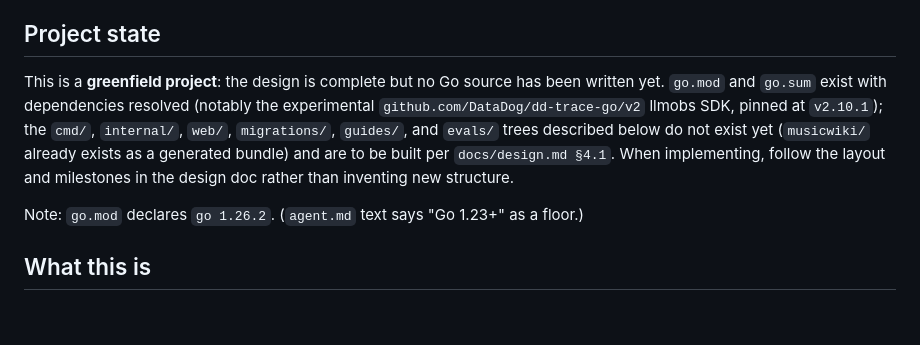
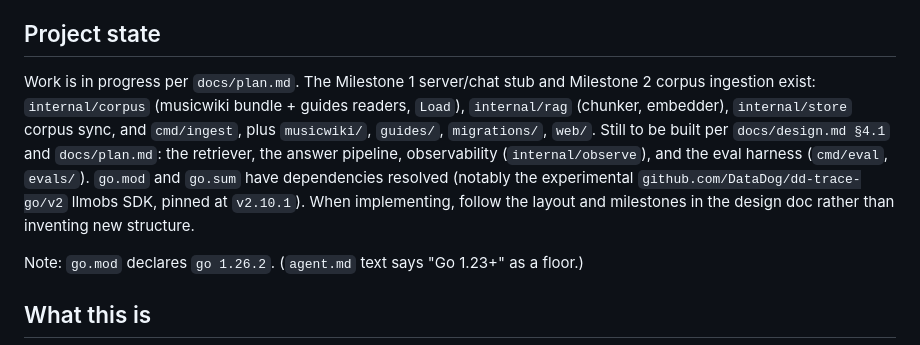
Before and after one commit to mharner33/guitar-chat, a Markdown page: CLAUDE.md, the part around the change. Drawn GitHub-style; blank space fills up the shorter version.

Commit message:
docs: refresh CLAUDE.md project state
Co-Authored-By: Claude Sonnet 5.5 <noreply@anthropic.com>

```diff
--- a/CLAUDE.md
+++ b/CLAUDE.md
@@ -11,7 +11,7 @@ This repo has two authoritative documents. Read them before making any change
 
 ## Project state
 
-This is a **greenfield project**: the design is complete but no Go source has been written yet. `go.mod` and `go.sum` exist with dependencies resolved (notably the experimental `github.com/DataDog/dd-trace-go/v2` llmobs SDK, pinned at `v2.10.1`); the `cmd/`, `internal/`, `web/`, `migrations/`, `guides/`, and `evals/` trees described below do not exist yet (`musicwiki/` already exists as a generated bundle) and are to be built per `docs/design.md §4.1`. When implementing, follow the layout and milestones in the design doc rather than inventing new structure.
+Work is in progress per `docs/plan.md`. The Milestone 1 server/chat stub and Milestone 2 corpus ingestion exist: `internal/corpus` (musicwiki bundle + guides readers, `Load`), `internal/rag` (chunker, embedder), `internal/store` corpus sync, and `cmd/ingest`, plus `musicwiki/`, `guides/`, `migrations/`, `web/`. Still to be built per `docs/design.md §4.1` and `docs/plan.md`: the retriever, the answer pipeline, observability (`internal/observe`), and the eval harness (`cmd/eval`, `evals/`). `go.mod` and `go.sum` have dependencies resolved (notably the experimental `github.com/DataDog/dd-trace-go/v2` llmobs SDK, pinned at `v2.10.1`). When implementing, follow the layout and milestones in the design doc rather than inventing new structure.
 
 Note: `go.mod` declares `go 1.26.2`. (`agent.md` text says "Go 1.23+" as a floor.)
 
```
